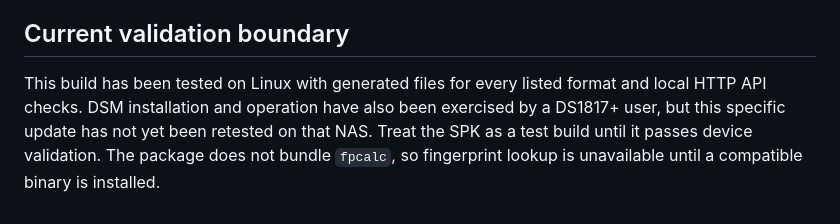
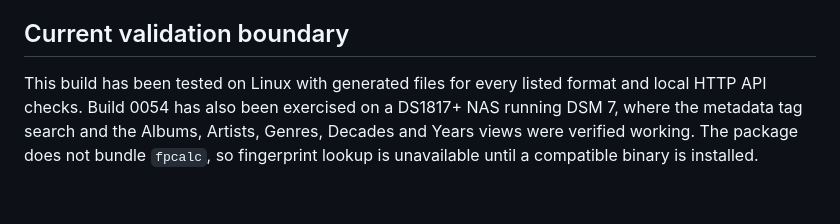
Before and after one commit to LeroyRich/cadence, a Markdown page: README.md, the part around the change. GitHub-like rendering.

Commit message:
README: record that build 0054 was verified on a DS1817+ NAS
The validation boundary said the update had not been retested on the NAS; it has
been, with the tag search and grouped views exercised there.

```diff
--- a/README.md
+++ b/README.md
@@ -121,4 +121,4 @@ Grouped browsing uses authenticated `GET /api/groups` with `view=albums|artists|
 
 ## Current validation boundary
 
-This build has been tested on Linux with generated files for every listed format and local HTTP API checks. DSM installation and operation have also been exercised by a DS1817+ user, but this specific update has not yet been retested on that NAS. Treat the SPK as a test build until it passes device validation. The package does not bundle `fpcalc`, so fingerprint lookup is unavailable until a compatible binary is installed.
+This build has been tested on Linux with generated files for every listed format and local HTTP API checks. Build 0054 has also been exercised on a DS1817+ NAS running DSM 7, where the metadata tag search and the Albums, Artists, Genres, Decades and Years views were verified working. The package does not bundle `fpcalc`, so fingerprint lookup is unavailable until a compatible binary is installed.
```
